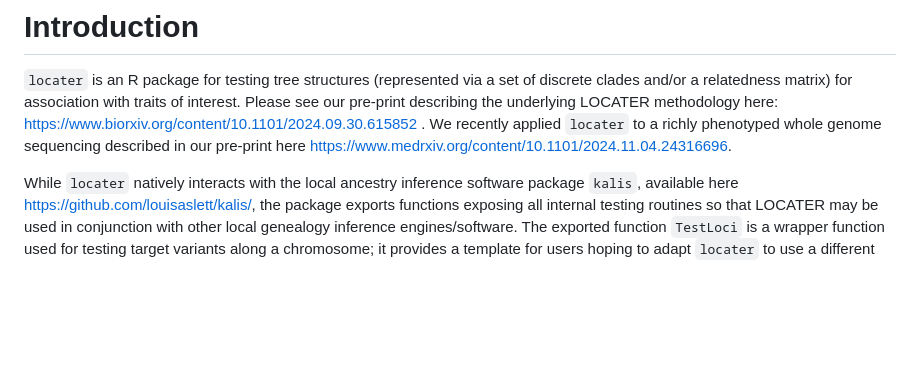
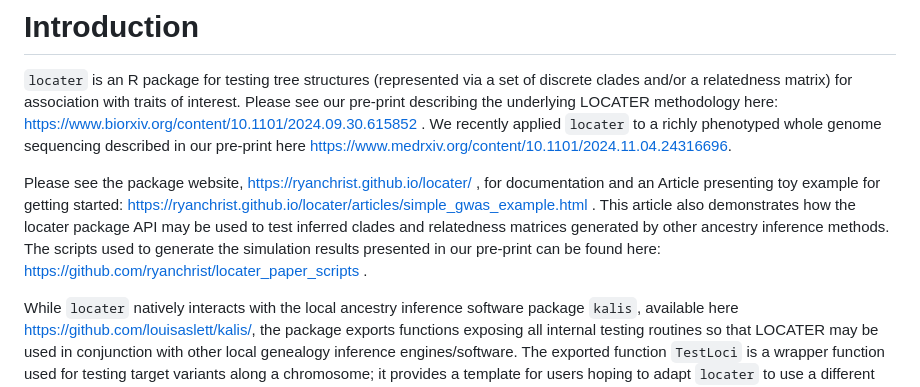
Before and after one commit to ryanchrist/locater, a Markdown page: README.md, the part around the change. GitHub-like rendering; blank space fills up the shorter version.

```diff
--- a/README.md
+++ b/README.md
@@ -1,6 +1,8 @@
 # Introduction
 
 `locater` is an R package for testing tree structures (represented via a set of discrete clades and/or a relatedness matrix) for association with traits of interest. Please see our pre-print describing the underlying LOCATER methodology here: https://www.biorxiv.org/content/10.1101/2024.09.30.615852 . We recently applied `locater` to a richly phenotyped whole genome sequencing described in our pre-print here https://www.medrxiv.org/content/10.1101/2024.11.04.24316696.
+
+Please see the package website, https://ryanchrist.github.io/locater/ , for documentation and an Article presenting toy example for getting started: https://ryanchrist.github.io/locater/articles/simple_gwas_example.html . This article also demonstrates how the locater package API may be used to test inferred clades and relatedness matrices generated by other ancestry inference methods. The scripts used to generate the simulation results presented in our pre-print can be found here: https://github.com/ryanchrist/locater_paper_scripts .
 
 While `locater` natively interacts with the local ancestry inference software package `kalis`, available here https://github.com/louisaslett/kalis/, the package exports functions exposing all internal testing routines so that LOCATER may be used in conjunction with other local genealogy inference engines/software. The exported function `TestLoci` is a wrapper function used for testing target variants along a chromosome; it provides a template for users hoping to adapt `locater` to use a different ancestry inference engine or otherwise customize the testing routine.
 
```
